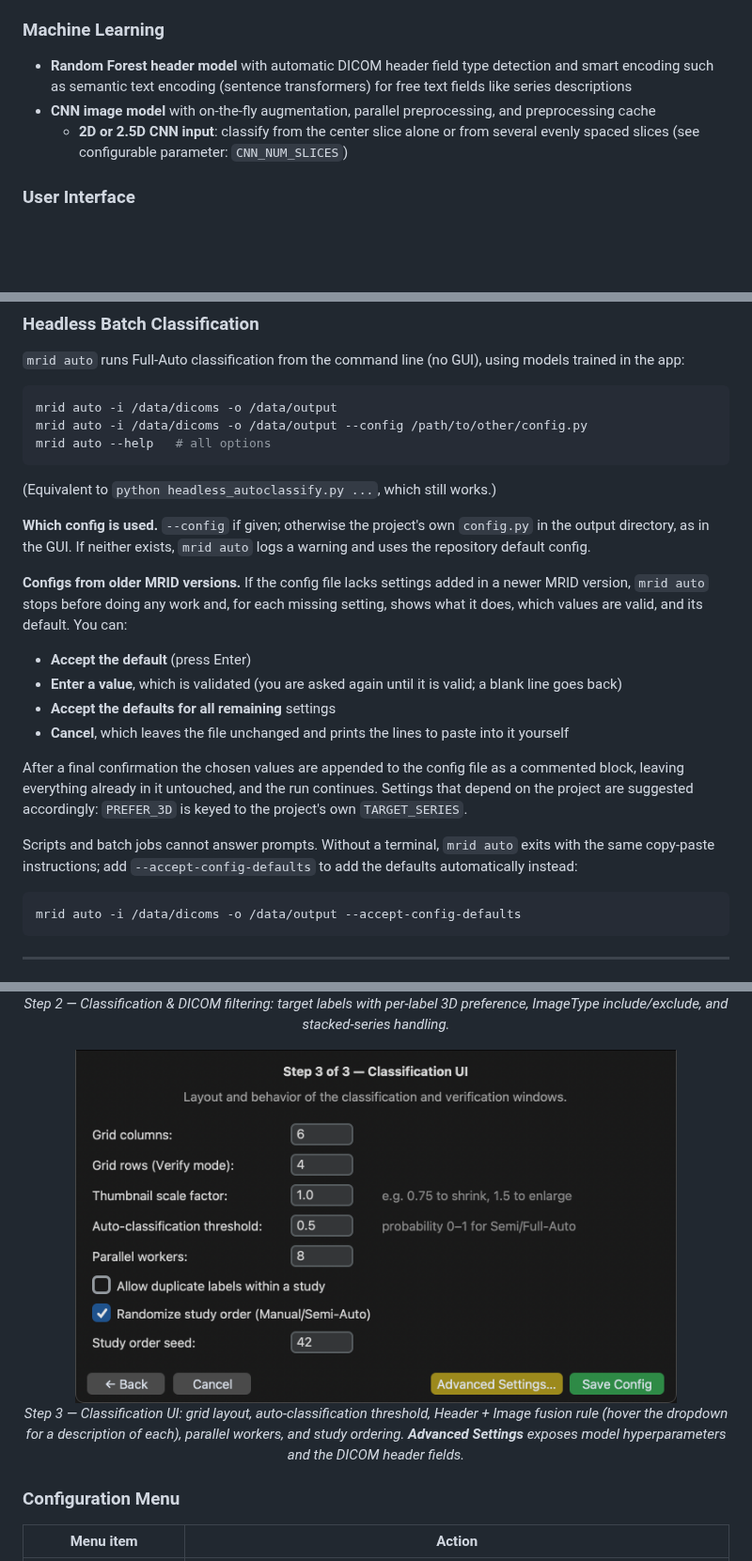
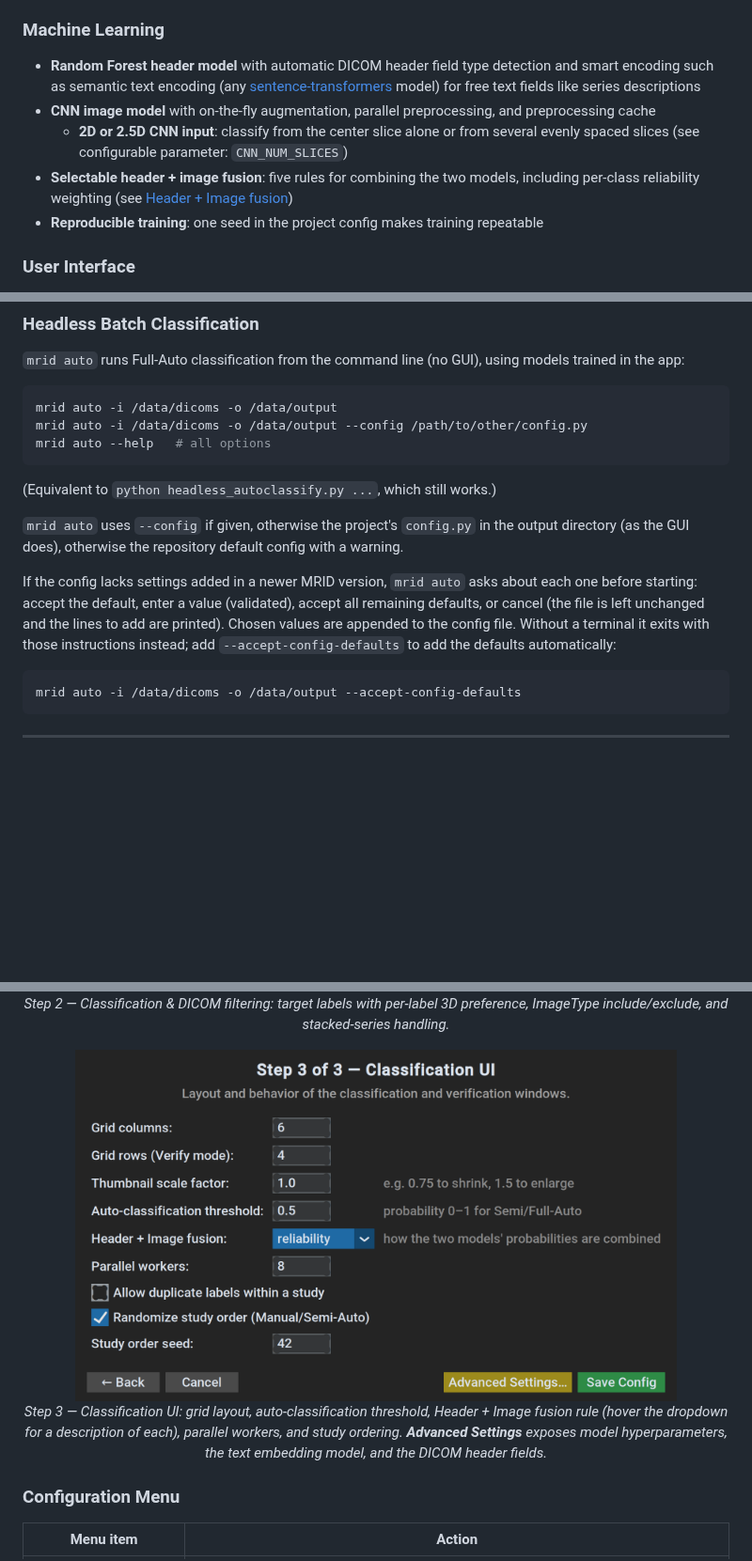
Before and after one commit to ecalabr/mrid, a Markdown page: README.md, 3 parts joined by grey strips. Shown at 94% size. Rendered like a GitHub page; pictures changed too: docs/images/config_wizard_ui.png; blank space fills up the shorter version.

````diff
--- a/README.md
+++ b/README.md
@@ -75,9 +75,11 @@ MRID automates the classification and organization of brain MRI DICOM series. It
 - **User-friendly configuration**: Per-project `config.py` with a guided Config Wizard for non-coders
 
 ### Machine Learning
-- **Random Forest header model** with automatic DICOM header field type detection and smart encoding such as semantic text encoding (sentence transformers) for free text fields like series descriptions
+- **Random Forest header model** with automatic DICOM header field type detection and smart encoding such as semantic text encoding (any [sentence-transformers](#text-embedding-model) model) for free text fields like series descriptions
 - **CNN image model** with on-the-fly augmentation, parallel preprocessing, and preprocessing cache
     - **2D or 2.5D CNN input**: classify from the center slice alone or from several evenly spaced slices (see configurable parameter: `CNN_NUM_SLICES`)
+- **Selectable header + image fusion**: five rules for combining the two models, including per-class reliability weighting (see [Header + Image fusion](#header--image-fusion))
+- **Reproducible training**: one seed in the project config makes training repeatable
 
 ### User Interface
 - **Modern dark-mode GUI** (CustomTkinter) with a uniform appearance on Windows, macOS, and Linux
@@ -352,18 +354,9 @@ mrid auto --help   # all options
 
 (Equivalent to `python headless_autoclassify.py ...`, which still works.)
 
-**Which config is used.** `--config` if given; otherwise the project's own `config.py` in the output directory, as in the GUI. If neither exists, `mrid auto` logs a warning and uses the repository default config.
+`mrid auto` uses `--config` if given, otherwise the project's `config.py` in the output directory (as the GUI does), otherwise the repository default config with a warning.
 
-**Configs from older MRID versions.** If the config file lacks settings added in a newer MRID version, `mrid auto` stops before doing any work and, for each missing setting, shows what it does, which values are valid, and its default. You can:
-
-- **Accept the default** (press Enter)
-- **Enter a value**, which is validated (you are asked again until it is valid; a blank line goes back)
-- **Accept the defaults for all remaining** settings
-- **Cancel**, which leaves the file unchanged and prints the lines to paste into it yourself
-
-After a final confirmation the chosen values are appended to the config file as a commented block, leaving everything already in it untouched, and the run continues. Settings that depend on the project are suggested accordingly: `PREFER_3D` is keyed to the project's own `TARGET_SERIES`.
-
-Scripts and batch jobs cannot answer prompts. Without a terminal, `mrid auto` exits with the same copy-paste instructions; add `--accept-config-defaults` to add the defaults automatically instead:
+If the config lacks settings added in a newer MRID version, `mrid auto` asks about each one before starting: accept the default, enter a value (validated), accept all remaining defaults, or cancel (the file is left unchanged and the lines to add are printed). Chosen values are appended to the config file. Without a terminal it exits with those instructions instead; add `--accept-config-defaults` to add the defaults automatically:
 
 ```bash
 mrid auto -i /data/dicoms -o /data/output --accept-config-defaults
@@ -401,7 +394,7 @@ The wizard walks you through generating or editing a project config without touc
 </p>
 <p align="center">
   <img src="docs/images/config_wizard_ui.png" alt="Config wizard step 3: classification UI settings" width="640">
-  <br><em>Step 3 — Classification UI: grid layout, auto-classification threshold, Header + Image fusion rule (hover the dropdown for a description of each), parallel workers, and study ordering. <strong>Advanced Settings</strong> exposes model hyperparameters and the DICOM header fields.</em>
+  <br><em>Step 3 — Classification UI: grid layout, auto-classification threshold, Header + Image fusion rule (hover the dropdown for a description of each), parallel workers, and study ordering. <strong>Advanced Settings</strong> exposes model hyperparameters, the text embedding model, and the DICOM header fields.</em>
 </p>
 
 ### Configuration Menu
````
Also changed, not shown: other parts of README.md (+25 -85 lines), 14 other files.
